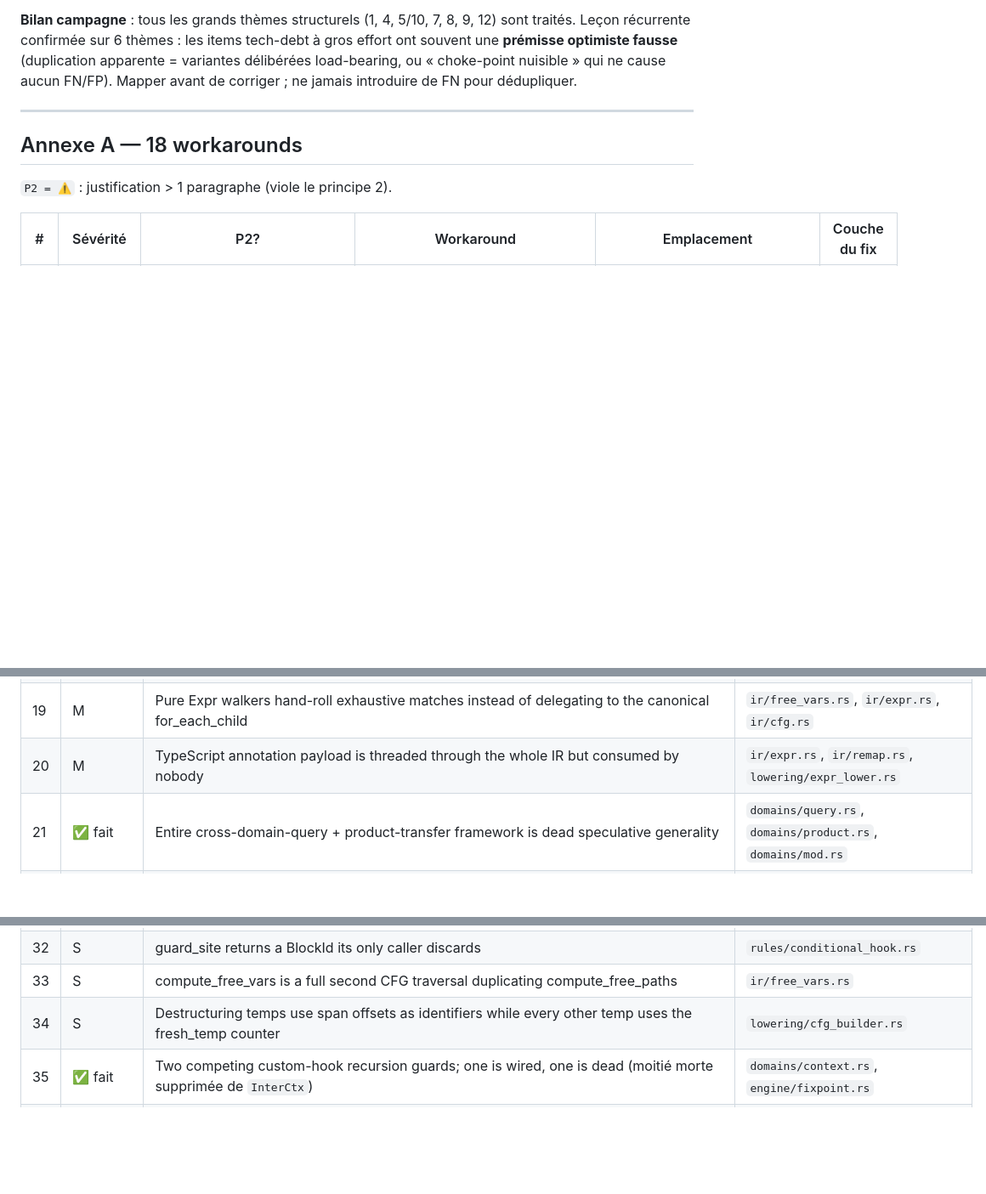
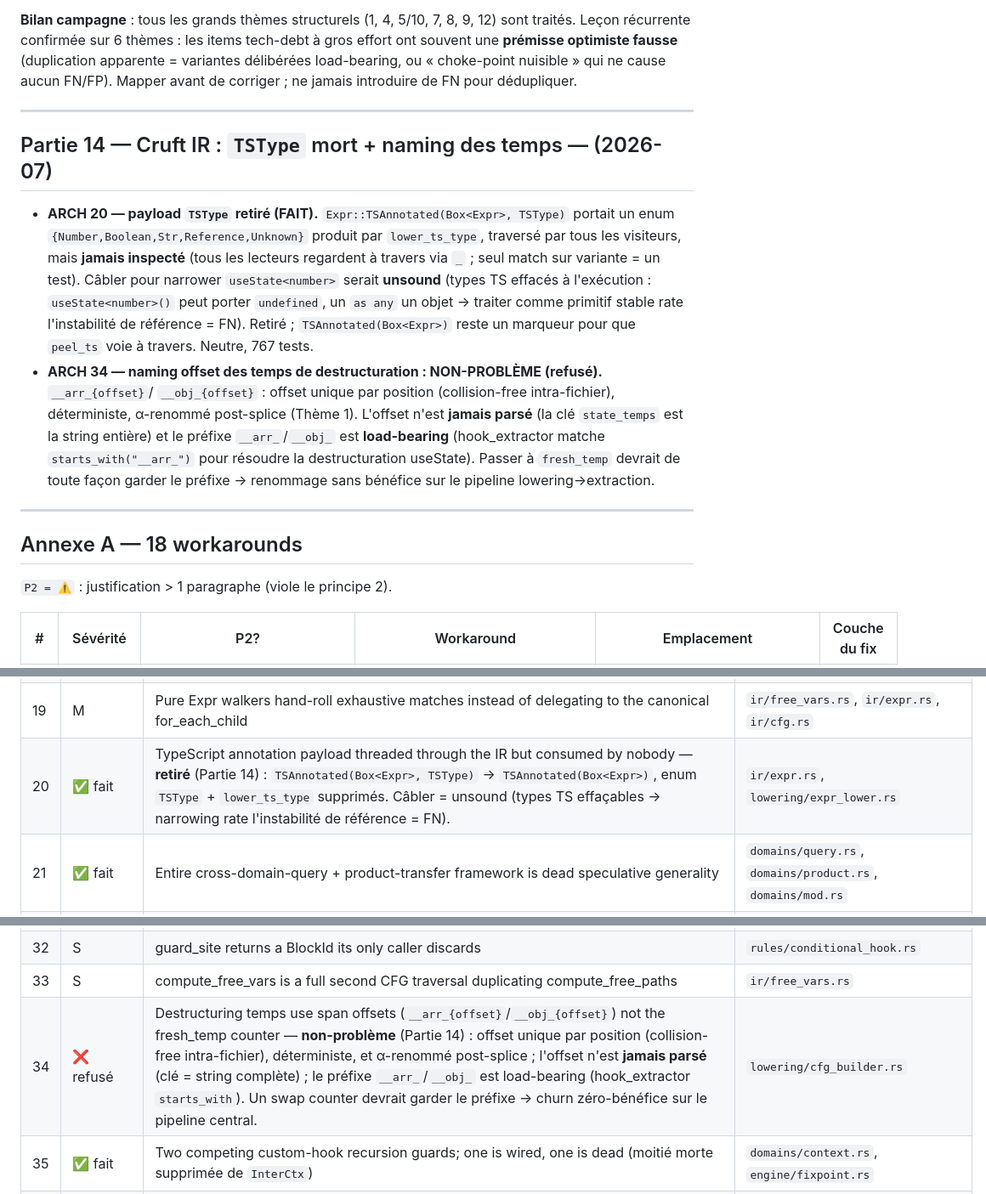
Before and after one commit to rboudrouss/reactant-analyzer, a Markdown page: docs/tech-debt.md, 3 parts joined by grey strips. Shown at 85% size. Rendered like a GitHub page; blank space fills up the shorter version.

Commit message:
docs: record ARCH 20 (TSType removed) + ARCH 34 (declined) — Partie 14
Co-Authored-By: Claude Opus 4.8 <noreply@anthropic.com>

```diff
--- a/docs/tech-debt.md
+++ b/docs/tech-debt.md
@@ -614,6 +614,24 @@ introduire de FN pour dédupliquer.
 
 ---
 
+## Partie 14 — Cruft IR : `TSType` mort + naming des temps — (2026-07)
+
+- **ARCH 20 — payload `TSType` retiré (FAIT).** `Expr::TSAnnotated(Box<Expr>, TSType)` portait un
+  enum `{Number,Boolean,Str,Reference,Unknown}` produit par `lower_ts_type`, traversé par tous les
+  visiteurs, mais **jamais inspecté** (tous les lecteurs regardent à travers via `_` ; seul match
+  sur variante = un test). Câbler pour narrower `useState<number>` serait **unsound** (types TS
+  effacés à l'exécution : `useState<number>()` peut porter `undefined`, un `as any` un objet →
+  traiter comme primitif stable rate l'instabilité de référence = FN). Retiré ; `TSAnnotated(Box<Expr>)`
+  reste un marqueur pour que `peel_ts` voie à travers. Neutre, 767 tests.
+- **ARCH 34 — naming offset des temps de destructuration : NON-PROBLÈME (refusé).** `__arr_{offset}`/
+  `__obj_{offset}` : offset unique par position (collision-free intra-fichier), déterministe,
+  α-renommé post-splice (Thème 1). L'offset n'est **jamais parsé** (la clé `state_temps` est la
+  string entière) et le préfixe `__arr_`/`__obj_` est **load-bearing** (hook_extractor matche
+  `starts_with("__arr_")` pour résoudre la destructuration useState). Passer à `fresh_temp` devrait
+  de toute façon garder le préfixe → renommage sans bénéfice sur le pipeline lowering→extraction.
+
+---
+
 ## Annexe A — 18 workarounds
 
 `P2 = ⚠️` : justification > 1 paragraphe (viole le principe 2).
@@ -662,7 +680,7 @@ introduire de FN pour dédupliquer.
 | 17 | M | ProgramAnalysisResult test fixtures reimplemented in every rule module | `rules/always_unstable_deps.rs`, `rules/unnecessary_rerender.rs`, `rules/setter_in_render.rs` |
 | 18 | ✅ fait | churn_graph and infinite_loop form a bidirectional module dependency (Thème 8 : vocabulaire partagé hissé dans `rules/churn.rs` ; deux arêtes unidirectionnelles) | `rules/churn.rs`, `rules/churn_graph.rs`, `rules/infinite_loop.rs` |
 | 19 | M | Pure Expr walkers hand-roll exhaustive matches instead of delegating to the canonical for_each_child | `ir/free_vars.rs`, `ir/expr.rs`, `ir/cfg.rs` |
-| 20 | M | TypeScript annotation payload is threaded through the whole IR but consumed by nobody | `ir/expr.rs`, `ir/remap.rs`, `lowering/expr_lower.rs` |
+| 20 | ✅ fait | TypeScript annotation payload threaded through the IR but consumed by nobody — **retiré** (Partie 14) : `TSAnnotated(Box<Expr>, TSType)` → `TSAnnotated(Box<Expr>)`, enum `TSType` + `lower_ts_type` supprimés. Câbler = unsound (types TS effaçables → narrowing rate l'instabilité de référence = FN). | `ir/expr.rs`, `lowering/expr_lower.rs` |
 | 21 | ✅ fait | Entire cross-domain-query + product-transfer framework is dead speculative generality | `domains/query.rs`, `domains/product.rs`, `domains/mod.rs` |
 | 22 | M | exec_stmt_core duplicates Let/Assign/MemberWrite RHS handling, with a divergence that can drop setter aliases | `domains/interp/interpreter.rs` |
 | 23 | ✅ partiel | Two unrelated 'registry' concepts share one module; one is dead (cluster mort supprimé ; reste : renommer le module en `summaries`) | `registry/mod.rs`, `registry/summary.rs` |
@@ -676,7 +694,7 @@ introduire de FN pour dédupliquer.
 | 31 | S | `hook_kind_word` duplicated byte-for-byte in two rule files | `rules/missing_deps.rs`, `rules/always_unstable_deps.rs` |
 | 32 | S | guard_site returns a BlockId its only caller discards | `rules/conditional_hook.rs` |
 | 33 | S | compute_free_vars is a full second CFG traversal duplicating compute_free_paths | `ir/free_vars.rs` |
-| 34 | S | Destructuring temps use span offsets as identifiers while every other temp uses the fresh_temp counter | `lowering/cfg_builder.rs` |
+| 34 | ❌ refusé | Destructuring temps use span offsets (`__arr_{offset}`/`__obj_{offset}`) not the fresh_temp counter — **non-problème** (Partie 14) : offset unique par position (collision-free intra-fichier), déterministe, et α-renommé post-splice ; l'offset n'est **jamais parsé** (clé = string complète) ; le préfixe `__arr_`/`__obj_` est load-bearing (hook_extractor `starts_with`). Un swap counter devrait garder le préfixe → churn zéro-bénéfice sur le pipeline central. | `lowering/cfg_builder.rs` |
 | 35 | ✅ fait | Two competing custom-hook recursion guards; one is wired, one is dead (moitié morte supprimée de `InterCtx`) | `domains/context.rs`, `engine/fixpoint.rs` |
 | 36 | ✅ fait | Le CLI livré câble désormais `new_with_common()` (TanStack/React-Router = ⊤ mais *connus* → plus de bruit `unknown-hook`). `Config::default()` reste vide pour les tests unitaires | `cli/check.rs`, `registry/summary.rs`, `engine/fixpoint.rs` |
 
```
